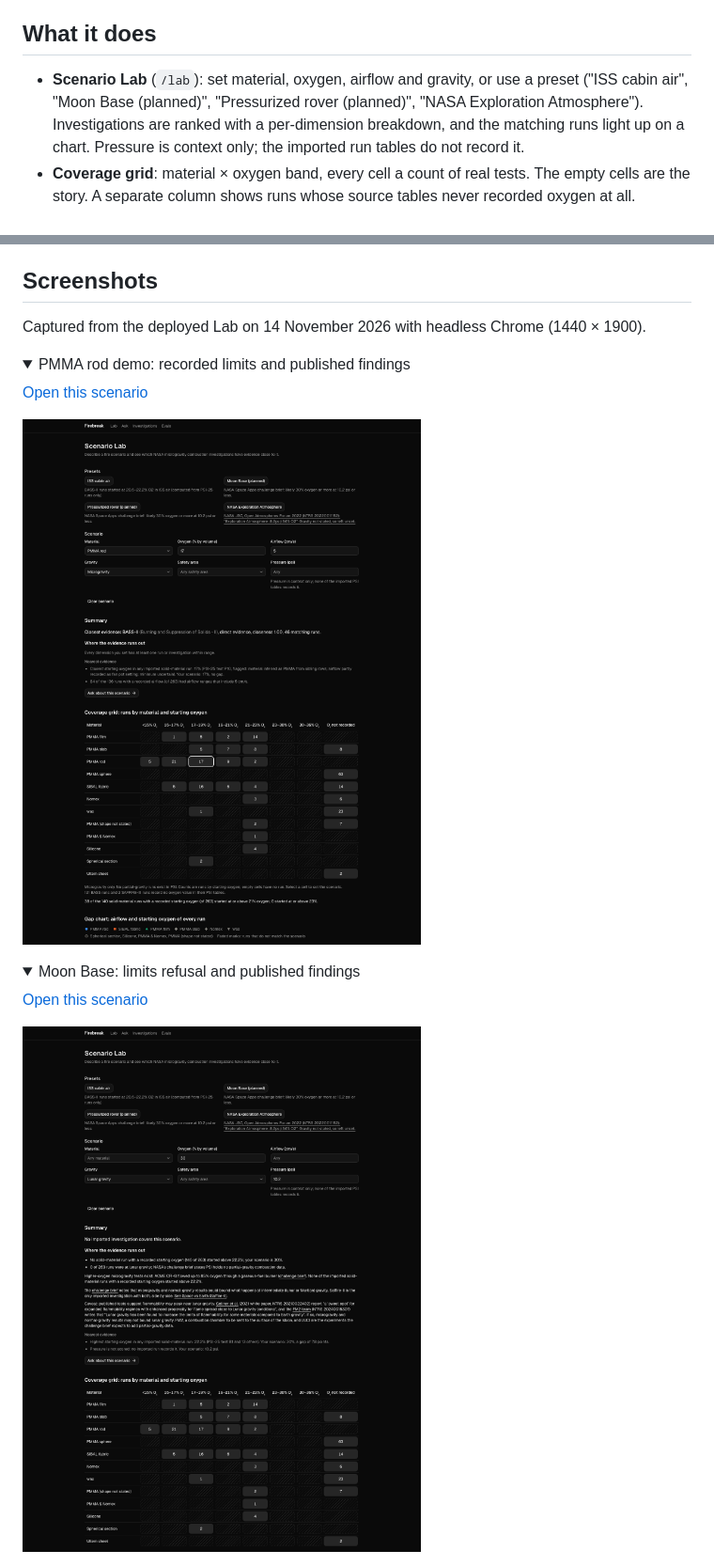
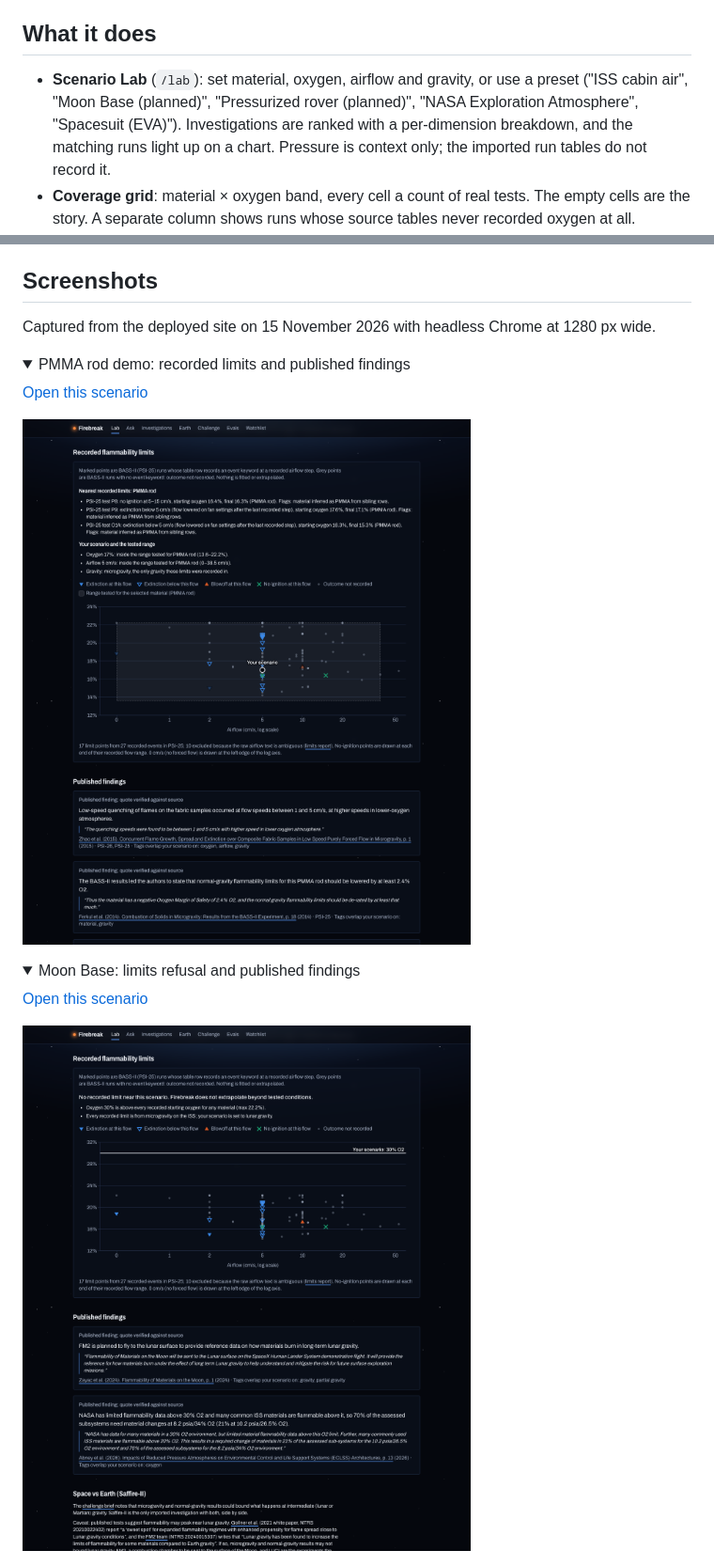
Before and after one commit to Mahoozi/NASA-2026, a Markdown page: README.md, 2 parts joined by grey strips. Shown at 94% size. Rendered like a GitHub page; pictures changed too: docs/screenshots/lab-demo.png, docs/screenshots/lab-moon-base.png; folded sections open.

Commit message:
Update README for submission

```diff
--- a/README.md
+++ b/README.md
@@ -11,7 +11,7 @@ Firebreak makes that kind of gap visible. Pick a habitat scenario, and it ranks
 
 ## What it does
 
-- **Scenario Lab** (`/lab`): set material, oxygen, airflow and gravity, or use a preset ("ISS cabin air", "Moon Base (planned)", "Pressurized rover (planned)", "NASA Exploration Atmosphere"). Investigations are ranked with a per-dimension breakdown, and the matching runs light up on a chart. Pressure is context only; the imported run tables do not record it.
+- **Scenario Lab** (`/lab`): set material, oxygen, airflow and gravity, or use a preset ("ISS cabin air", "Moon Base (planned)", "Pressurized rover (planned)", "NASA Exploration Atmosphere", "Spacesuit (EVA)"). Investigations are ranked with a per-dimension breakdown, and the matching runs light up on a chart. Pressure is context only; the imported run tables do not record it.
 - **Coverage grid**: material × oxygen band, every cell a count of real tests. The empty cells are the story. A separate column shows runs whose source tables never recorded oxygen at all.
 - **Where the evidence runs out**: plain sentences computed from the data, like "No solid-material run with a recorded starting oxygen (140 of 263) started above 22.2%; your scenario is 30%." No risk scores, no verdicts.
 - **Recorded flammability limits**: BASS-II extinction, blowoff and no-ignition records, with nearest limits and the material's tested ranges. Of 27 event candidates, 17 are included and 10 excluded with reasons in the [limits report](pipeline/limits_report.md). Bounds such as "below 5 cm/s" stay bounds; nothing is fitted or extrapolated.
@@ -42,7 +48,7 @@ Raw NASA files live unmodified in `data/raw/`. The importers never correct a val
 
 ## Screenshots
 
-Captured from the deployed Lab on 14 November 2026 with headless Chrome (1440 × 1900).
+Captured from the deployed site on 15 November 2026 with headless Chrome at 1280 px wide.
 
 <details>
 <summary>PMMA rod demo: recorded limits and published findings</summary>
```
Also changed, not shown: other parts of README.md (+34 -1 lines), docs/screenshots/atlas.png (added), docs/screenshots/evals.png (added), docs/screenshots/watchlist.png (added).
